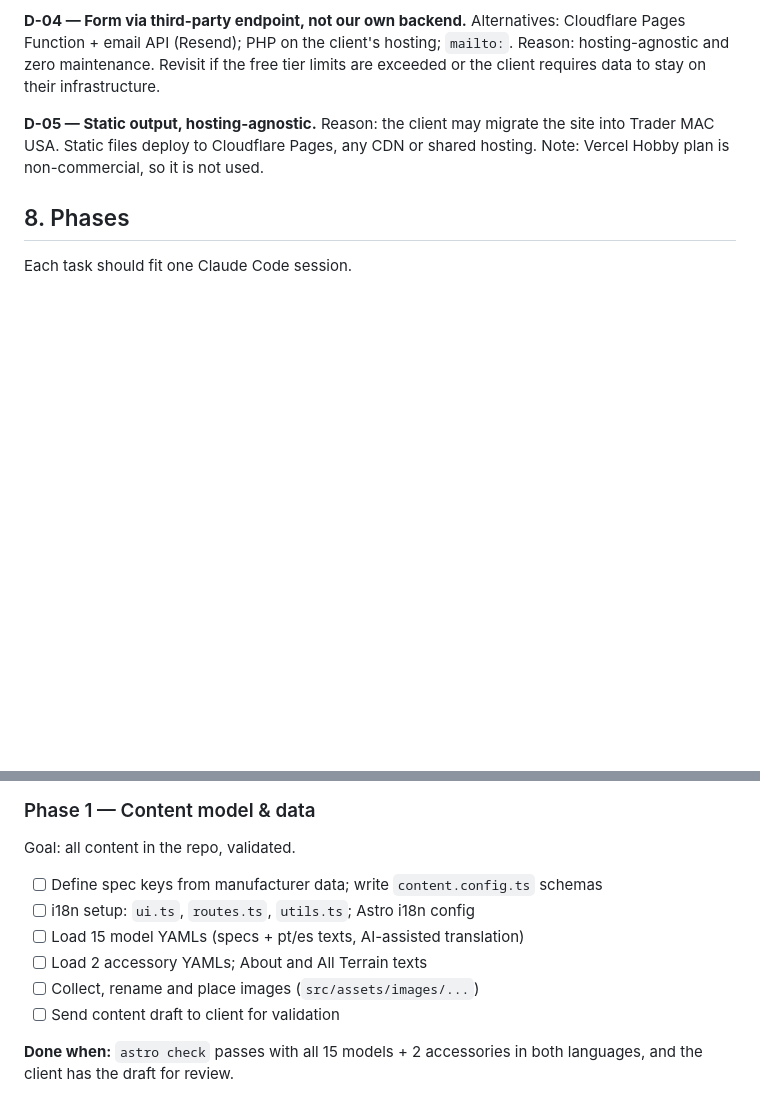
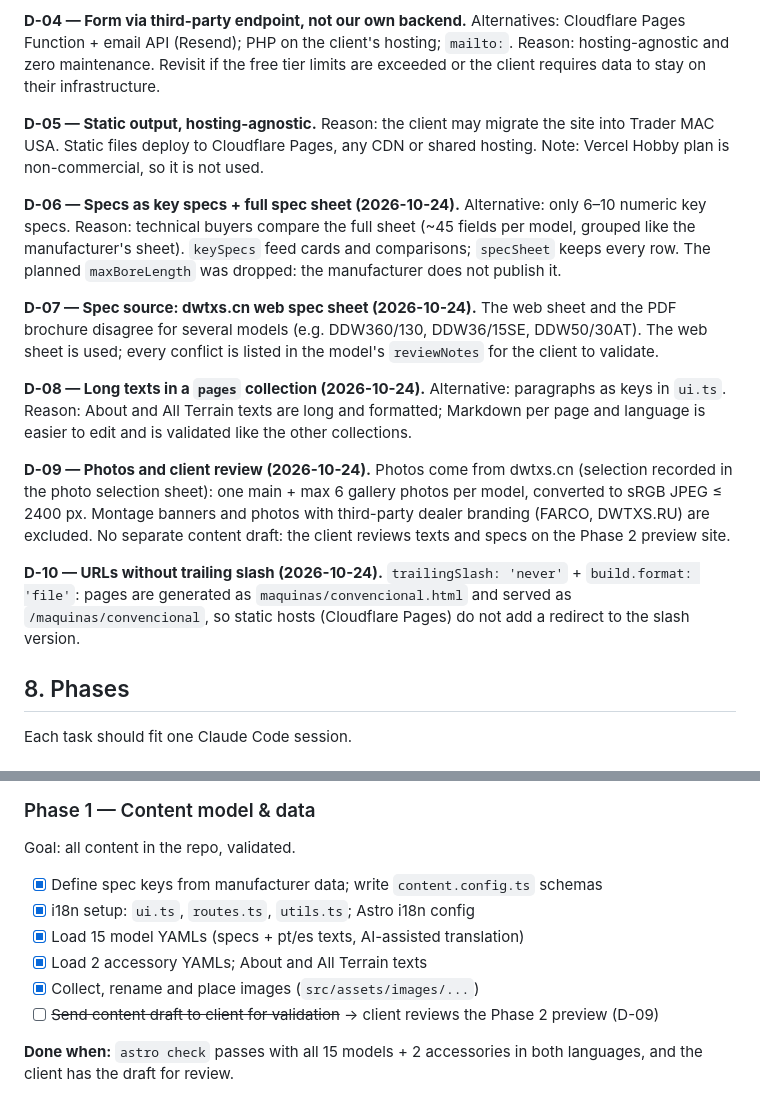
Before and after one commit to FedeProjects/dwtxs-latam, a Markdown page: PROJECT_SPEC.md, 2 parts joined by grey strips. Drawn GitHub-style; blank space fills up the shorter version.

```diff
--- a/PROJECT_SPEC.md
+++ b/PROJECT_SPEC.md
@@ -157,6 +164,23 @@ Reason: hosting-agnostic and zero maintenance. Revisit if the free tier limits a
 **D-05 — Static output, hosting-agnostic.**
 Reason: the client may migrate the site into Trader MAC USA. Static files deploy to Cloudflare Pages, any CDN or shared hosting. Note: Vercel Hobby plan is non-commercial, so it is not used.
 
+**D-06 — Specs as key specs + full spec sheet (2026-10-24).**
+Alternative: only 6–10 numeric key specs.
+Reason: technical buyers compare the full sheet (~45 fields per model, grouped like the manufacturer's sheet). `keySpecs` feed cards and comparisons; `specSheet` keeps every row. The planned `maxBoreLength` was dropped: the manufacturer does not publish it.
+
+**D-07 — Spec source: dwtxs.cn web spec sheet (2026-10-24).**
+The web sheet and the PDF brochure disagree for several models (e.g. DDW360/130, DDW36/15SE, DDW50/30AT). The web sheet is used; every conflict is listed in the model's `reviewNotes` for the client to validate.
+
+**D-08 — Long texts in a `pages` collection (2026-10-24).**
+Alternative: paragraphs as keys in `ui.ts`.
+Reason: About and All Terrain texts are long and formatted; Markdown per page and language is easier to edit and is validated like the other collections.
+
+**D-09 — Photos and client review (2026-10-24).**
+Photos come from dwtxs.cn (selection recorded in the photo selection sheet): one main + max 6 gallery photos per model, converted to sRGB JPEG ≤ 2400 px. Montage banners and photos with third-party dealer branding (FARCO, DWTXS.RU) are excluded. No separate content draft: the client reviews texts and specs on the Phase 2 preview site.
+
+**D-10 — URLs without trailing slash (2026-10-24).**
+`trailingSlash: 'never'` + `build.format: 'file'`: pages are generated as `maquinas/convencional.html` and served as `/maquinas/convencional`, so static hosts (Cloudflare Pages) do not add a redirect to the slash version.
+
 ## 8. Phases
 
 Each task should fit one Claude Code session.
@@ -175,12 +199,12 @@ Goal: reproducible environment and empty site deployed in preview.
 
 ### Phase 1 — Content model & data
 Goal: all content in the repo, validated.
-- [ ] Define spec keys from manufacturer data; write `content.config.ts` schemas
-- [ ] i18n setup: `ui.ts`, `routes.ts`, `utils.ts`; Astro i18n config
-- [ ] Load 15 model YAMLs (specs + pt/es texts, AI-assisted translation)
-- [ ] Load 2 accessory YAMLs; About and All Terrain texts
-- [ ] Collect, rename and place images (`src/assets/images/...`)
-- [ ] Send content draft to client for validation
+- [x] Define spec keys from manufacturer data; write `content.config.ts` schemas
+- [x] i18n setup: `ui.ts`, `routes.ts`, `utils.ts`; Astro i18n config
+- [x] Load 15 model YAMLs (specs + pt/es texts, AI-assisted translation)
+- [x] Load 2 accessory YAMLs; About and All Terrain texts
+- [x] Collect, rename and place images (`src/assets/images/...`)
+- [ ] ~~Send content draft to client for validation~~ → client reviews the Phase 2 preview (D-09)
 
 **Done when:** `astro check` passes with all 15 models + 2 accessories in both languages, and the client has the draft for review.
 
```
Also changed, not shown: other parts of PROJECT_SPEC.md (+27 -20 lines).
